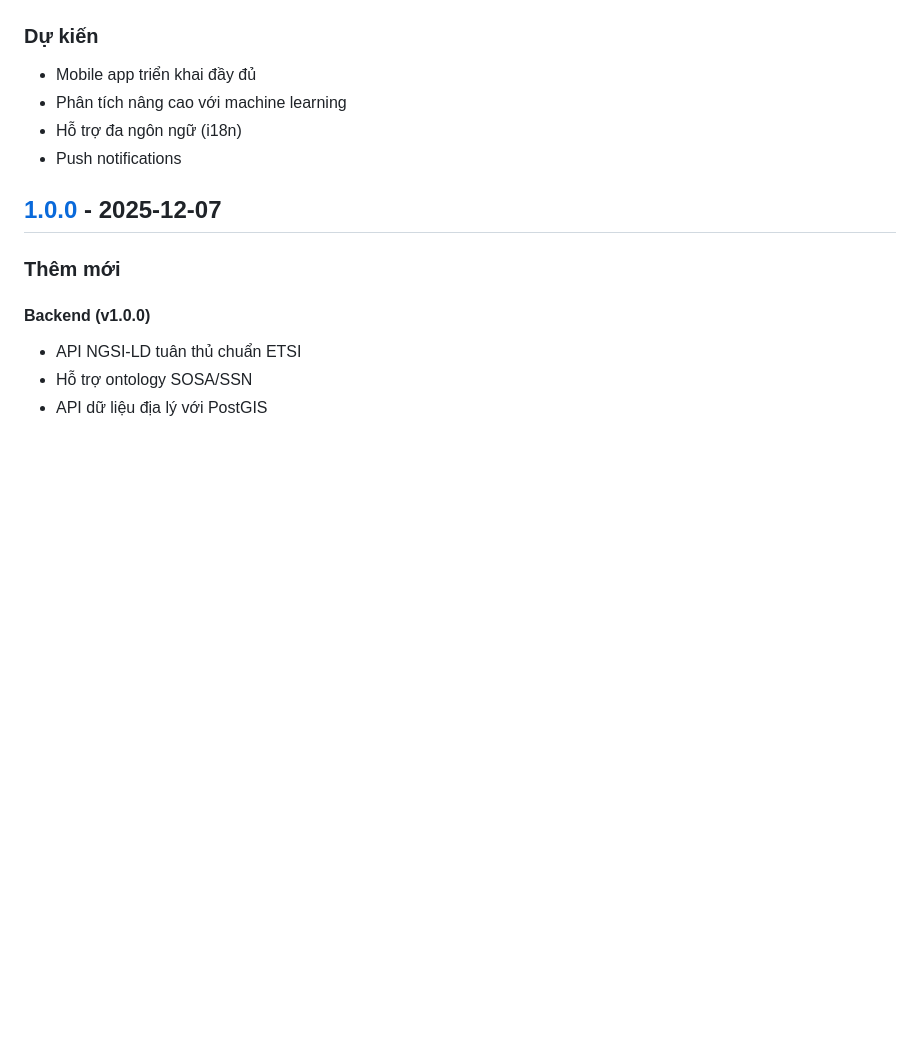
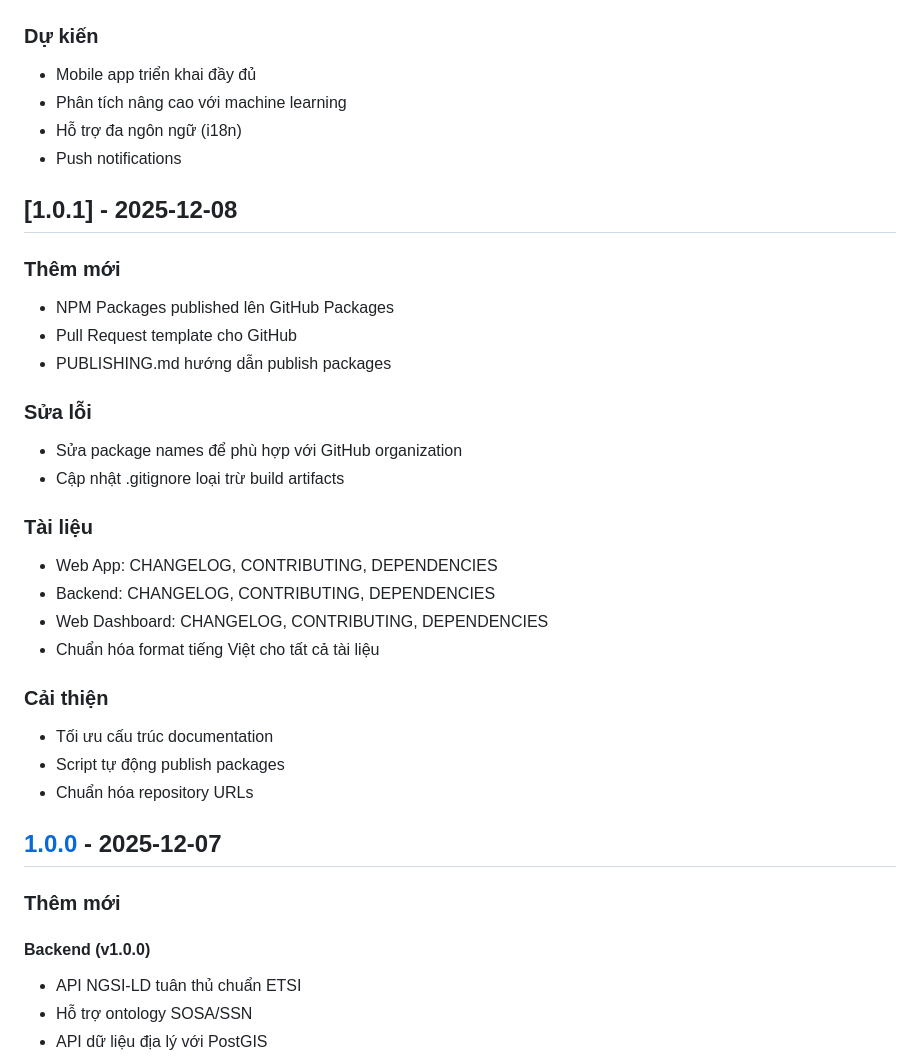
Before and after one commit to PKA-OpenDynamics/CityLens, a Markdown page: CHANGELOG.md, the part around the change. Rendered like a GitHub page; blank space fills up the shorter version.

Commit message:
chore: bump version to 1.0.1

```diff
--- a/CHANGELOG.md
+++ b/CHANGELOG.md
@@ -12,6 +12,28 @@ và dự án tuân theo [Semantic Versioning](https://semver.org/spec/v2.0.0.htm
 - Phân tích nâng cao với machine learning
 - Hỗ trợ đa ngôn ngữ (i18n)
 - Push notifications
+
+## [1.0.1] - 2025-12-08
+
+### Thêm mới
+- NPM Packages published lên GitHub Packages
+- Pull Request template cho GitHub
+- PUBLISHING.md hướng dẫn publish packages
+
+### Sửa lỗi
+- Sửa package names để phù hợp với GitHub organization
+- Cập nhật .gitignore loại trừ build artifacts
+
+### Tài liệu
+- Web App: CHANGELOG, CONTRIBUTING, DEPENDENCIES
+- Backend: CHANGELOG, CONTRIBUTING, DEPENDENCIES
+- Web Dashboard: CHANGELOG, CONTRIBUTING, DEPENDENCIES
+- Chuẩn hóa format tiếng Việt cho tất cả tài liệu
+
+### Cải thiện
+- Tối ưu cấu trúc documentation
+- Script tự động publish packages
+- Chuẩn hóa repository URLs
 
 ## [1.0.0] - 2025-12-07
 
```
